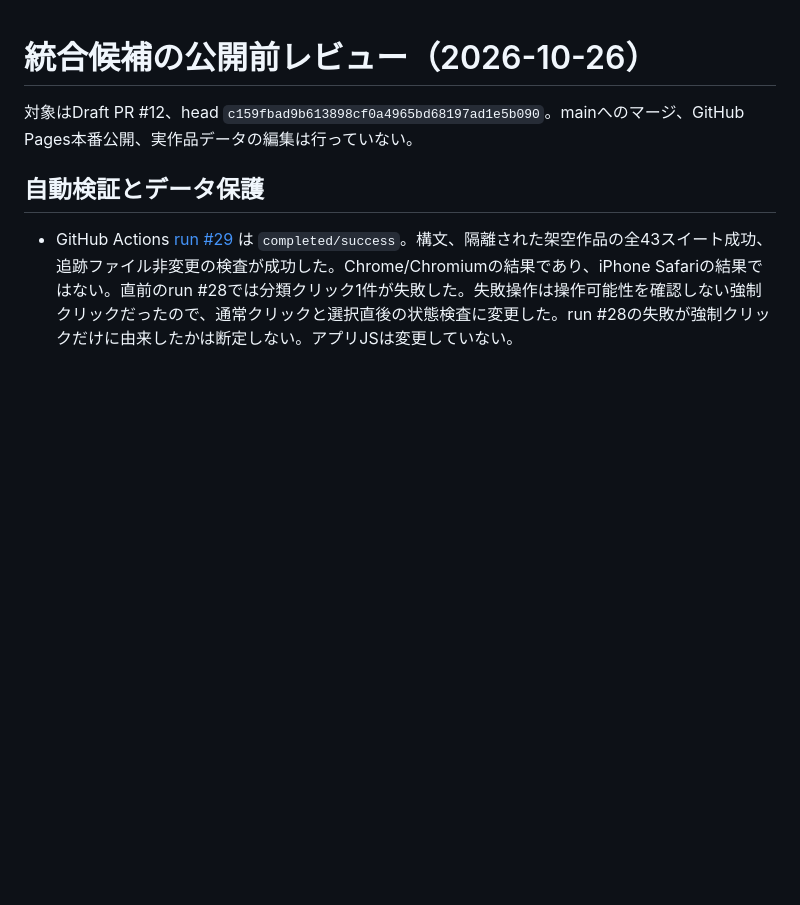
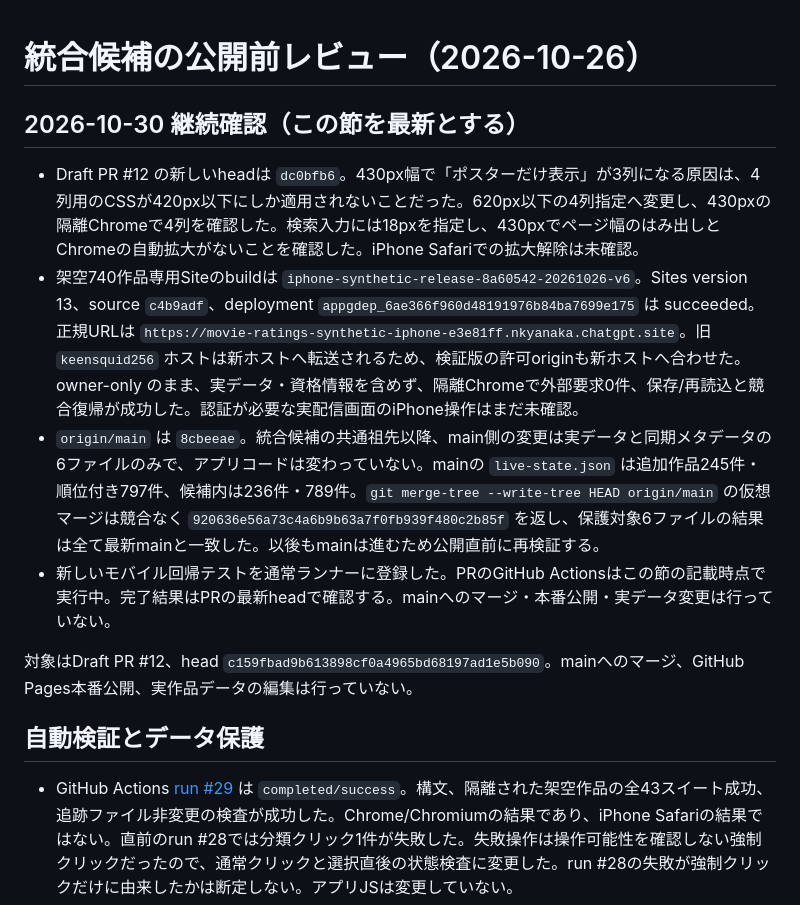
Before and after one commit to gjbkic/movie-ratings, a Markdown page: docs/release-final-review-20261026.md, the part around the change. Drawn GitHub-style; blank space fills up the shorter version.

Commit message:
Record v6 deployment and latest main data merge safety

```diff
--- a/docs/release-final-review-20261026.md
+++ b/docs/release-final-review-20261026.md
@@ -1,4 +1,11 @@
 # 統合候補の公開前レビュー（2026-10-26）
+
+## 2026-10-30 継続確認（この節を最新とする）
+
+- Draft PR #12 の新しいheadは `dc0bfb6`。430px幅で「ポスターだけ表示」が3列になる原因は、4列用のCSSが420px以下にしか適用されないことだった。620px以下の4列指定へ変更し、430pxの隔離Chromeで4列を確認した。検索入力には18pxを指定し、430pxでページ幅のはみ出しとChromeの自動拡大がないことを確認した。iPhone Safariでの拡大解除は未確認。
+- 架空740作品専用Siteのbuildは `iphone-synthetic-release-8a60542-20261026-v6`。Sites version 13、source `c4b9adf`、deployment `appgdep_6ae366f960d48191976b84ba7699e175` は succeeded。正規URLは `https://movie-ratings-synthetic-iphone-e3e81ff.nkyanaka.chatgpt.site`。旧 `keensquid256` ホストは新ホストへ転送されるため、検証版の許可originも新ホストへ合わせた。owner-only のまま、実データ・資格情報を含めず、隔離Chromeで外部要求0件、保存/再読込と競合復帰が成功した。認証が必要な実配信画面のiPhone操作はまだ未確認。
+- `origin/main` は `8cbeeae`。統合候補の共通祖先以降、main側の変更は実データと同期メタデータの6ファイルのみで、アプリコードは変わっていない。mainの `live-state.json` は追加作品245件・順位付き797件、候補内は236件・789件。`git merge-tree --write-tree HEAD origin/main` の仮想マージは競合なく `920636e56a73c4a6b9b63a7f0fb939f480c2b85f` を返し、保護対象6ファイルの結果は全て最新mainと一致した。以後もmainは進むため公開直前に再検証する。
+- 新しいモバイル回帰テストを通常ランナーに登録した。PRのGitHub Actionsはこの節の記載時点で実行中。完了結果はPRの最新headで確認する。mainへのマージ・本番公開・実データ変更は行っていない。
 
 対象はDraft PR #12、head `c159fbad9b613898cf0a4965bd68197ad1e5b090`。mainへのマージ、GitHub Pages本番公開、実作品データの編集は行っていない。
 
```
